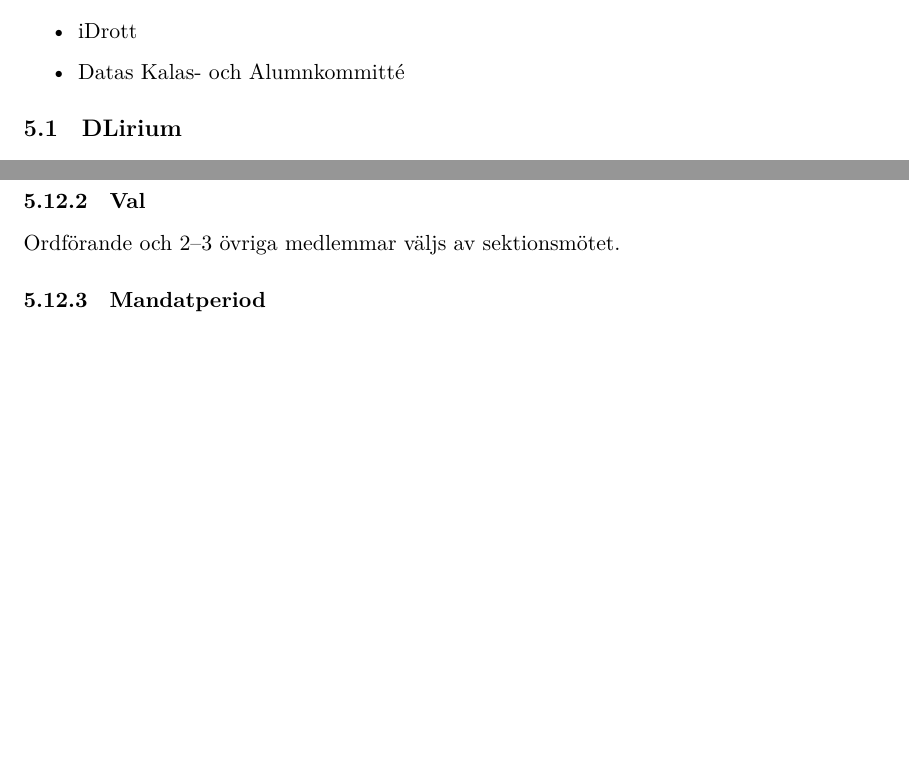
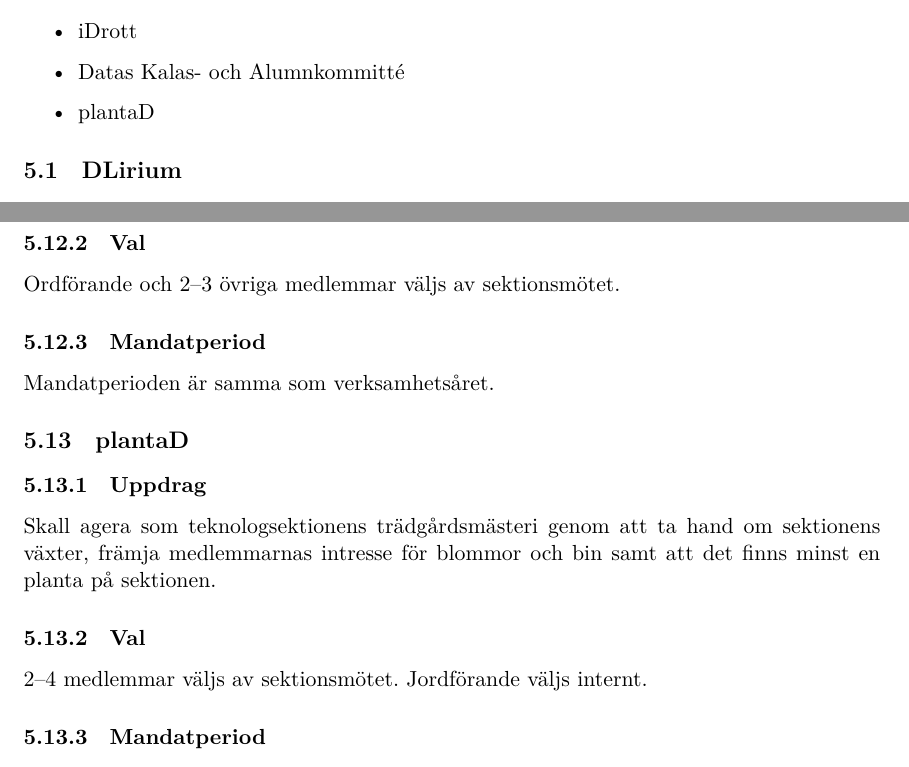
Before and after one commit to dtekcth/styrdokument, a LaTeX document (reglemente/reglemente.tex, which reads reglemente/hobbykommitteer.tex): two parts of pages 13 and 17 of 18, joined at a grey line, cut so that both start at the same text, the shorter picture padded with empty space. Compiled offline with XeLaTeX.

Commit message:
Lägger till plantad i reglemente

```diff
--- a/reglemente/hobbykommitteer.tex
+++ b/reglemente/hobbykommitteer.tex
@@ -15,6 +15,7 @@ Sektionen har följande hobbykommittéer:
   \item DFoto
   \item iDrott
   \item Datas Kalas- och Alumnkommitté
+  \item plantaD
 \end{itemize}
 \subsection{DLirium}
 \subsubsection{Uppdrag}
@@ -121,4 +122,11 @@ Ordförande och 2--3 övriga medlemmar väljs av sektionsmötet.
 \subsubsection{Mandatperiod}
 Mandatperioden är samma som verksamhetsåret.
 
+\subsection{plantaD}
+\subsubsection{Uppdrag}
+Skall agera som teknologsektionens trädgårdsmästeri genom att ta hand om sektionens växter, främja medlemmarnas intresse för blommor och bin samt att det finns minst en planta på sektionen.
+\subsubsection{Val}
+2--4 medlemmar väljs av sektionsmötet. Jordförande väljs internt.
+\subsubsection{Mandatperiod}
+Mandatperioden är samma som verksamhetsåret.
 \newpage
```
